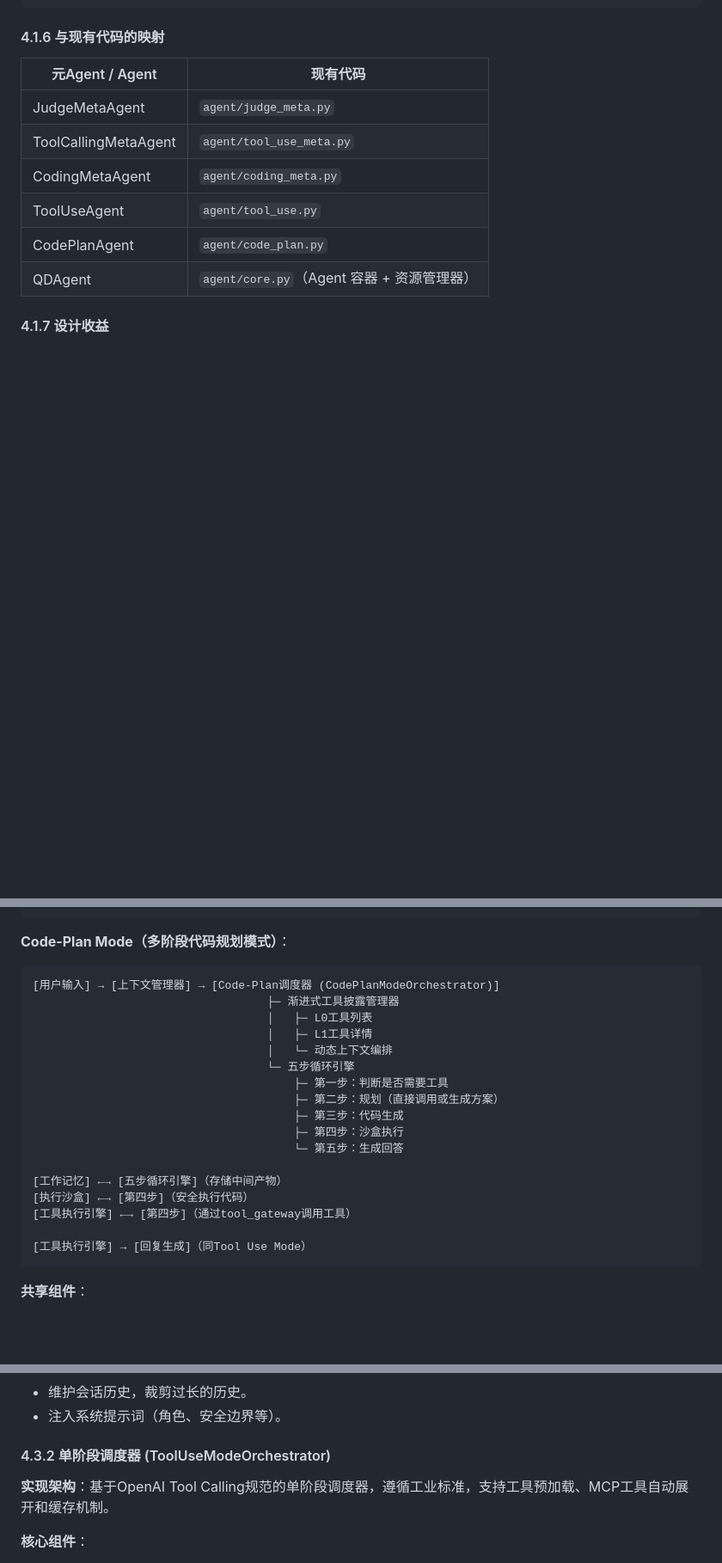
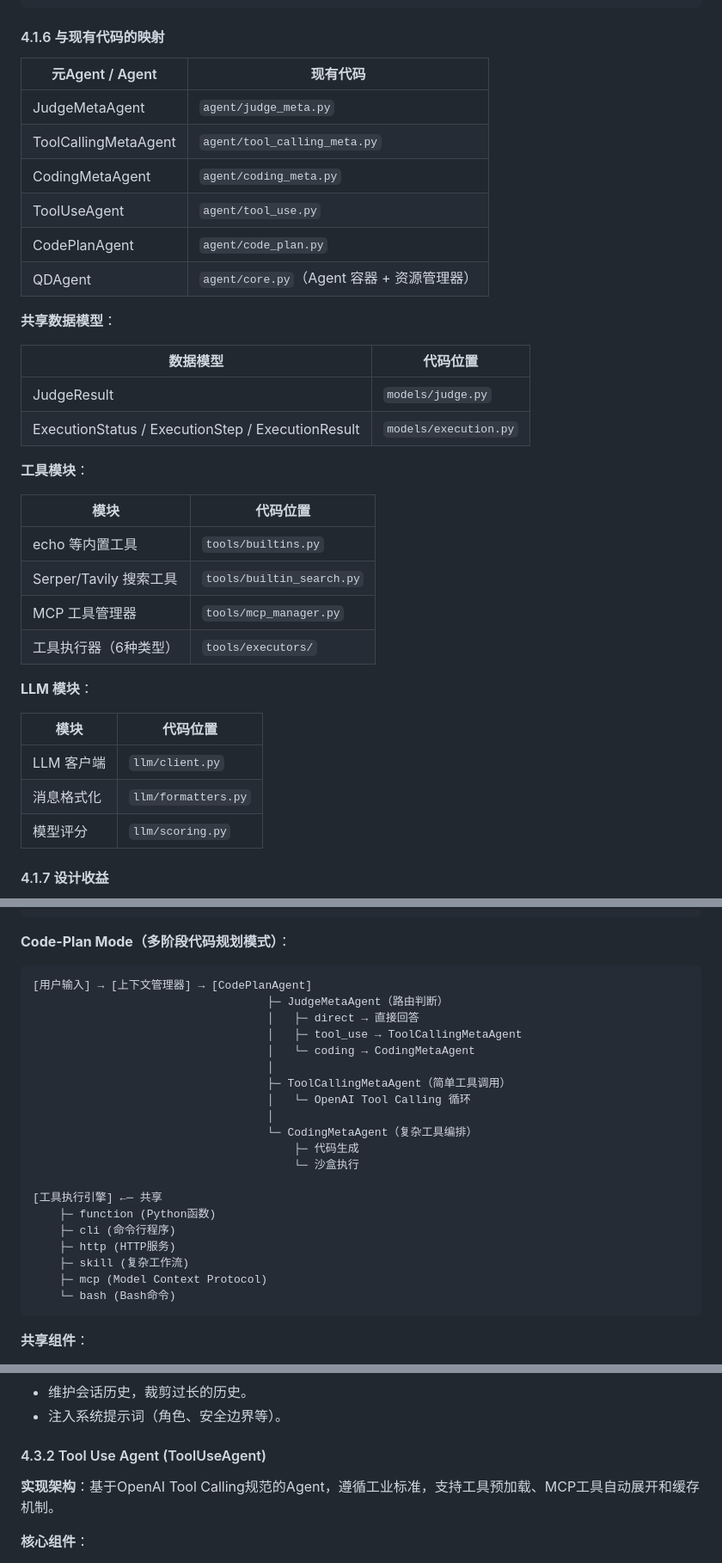
Before and after one commit to juzcn/qd-agents, a Markdown page: REQUIREMENTS.md, 3 parts joined by grey strips. Shown at 86% size. GitHub-like rendering; blank space fills up the shorter version.

Commit message:
docs: update README and REQUIREMENTS to reflect refactored module structure
- Remove orchestrator/ references (deleted in refactoring)
- Update code mapping: tool_use_meta → tool_calling_meta
- Add models/ module docs (JudgeResult, ExecutionResult)
- Add tools/ submodule docs (builtins, builtin_search, mcp_manager)
- Add llm/formatters.py description
- Replace orchestrator class names with Agent names
- Update Code-Plan architecture diagram to three-stage routing

Co-Authored-By: Claude Opus 4.7 <noreply@anthropic.com>

````diff
--- a/REQUIREMENTS.md
+++ b/REQUIREMENTS.md
@@ -472,11 +472,35 @@ class AgentResult:
 | 元Agent / Agent | 现有代码 |
 |---|---|
 | JudgeMetaAgent | `agent/judge_meta.py` |
-| ToolCallingMetaAgent | `agent/tool_use_meta.py` |
+| ToolCallingMetaAgent | `agent/tool_calling_meta.py` |
 | CodingMetaAgent | `agent/coding_meta.py` |
 | ToolUseAgent | `agent/tool_use.py` |
 | CodePlanAgent | `agent/code_plan.py` |
 | QDAgent | `agent/core.py`（Agent 容器 + 资源管理器） |
+
+**共享数据模型**：
+
+| 数据模型 | 代码位置 |
+|---|---|
+| JudgeResult | `models/judge.py` |
+| ExecutionStatus / ExecutionStep / ExecutionResult | `models/execution.py` |
+
+**工具模块**：
+
+| 模块 | 代码位置 |
+|---|---|
+| echo 等内置工具 | `tools/builtins.py` |
+| Serper/Tavily 搜索工具 | `tools/builtin_search.py` |
+| MCP 工具管理器 | `tools/mcp_manager.py` |
+| 工具执行器（6种类型） | `tools/executors/` |
+
+**LLM 模块**：
+
+| 模块 | 代码位置 |
+|---|---|
+| LLM 客户端 | `llm/client.py` |
+| 消息格式化 | `llm/formatters.py` |
+| 模型评分 | `llm/scoring.py` |
 
 #### 4.1.7 设计收益
 
@@ -532,23 +556,26 @@ class AgentResult:
 
 **Code-Plan Mode（多阶段代码规划模式）**：
 ```
-[用户输入] → [上下文管理器] → [Code-Plan调度器 (CodePlanModeOrchestrator)]
-                                   ├─ 渐进式工具披露管理器
-                                   │   ├─ L0工具列表
-                                   │   ├─ L1工具详情
-                                   │   └─ 动态上下文编排
-                                   └─ 五步循环引擎
-                                       ├─ 第一步：判断是否需要工具
-                                       ├─ 第二步：规划（直接调用或生成方案）
-                                       ├─ 第三步：代码生成
-                                       ├─ 第四步：沙盒执行
-                                       └─ 第五步：生成回答
-
-[工作记忆] ←→ [五步循环引擎]（存储中间产物）
-[执行沙盒] ←→ [第四步]（安全执行代码）
-[工具执行引擎] ←→ [第四步]（通过tool_gateway调用工具）
-
-[工具执行引擎] → [回复生成]（同Tool Use Mode）
+[用户输入] → [上下文管理器] → [CodePlanAgent]
+                                   ├─ JudgeMetaAgent（路由判断）
+                                   │   ├─ direct → 直接回答
+                                   │   ├─ tool_use → ToolCallingMetaAgent
+                                   │   └─ coding → CodingMetaAgent
+                                   │
+                                   ├─ ToolCallingMetaAgent（简单工具调用）
+                                   │   └─ OpenAI Tool Calling 循环
+                                   │
+                                   └─ CodingMetaAgent（复杂工具编排）
+                                       ├─ 代码生成
+                                       └─ 沙盒执行
+
+[工具执行引擎] ←─ 共享
+    ├─ function (Python函数)
+    ├─ cli (命令行程序)
+    ├─ http (HTTP服务)
+    ├─ skill (复杂工作流)
+    ├─ mcp (Model Context Protocol)
+    └─ bash (Bash命令)
 ```
 
 **共享组件**：
@@ -564,9 +591,9 @@ class AgentResult:
 - 维护会话历史，裁剪过长的历史。
 - 注入系统提示词（角色、安全边界等）。
 
-#### 4.3.2 单阶段调度器 (ToolUseModeOrchestrator)
-
-**实现架构**：基于OpenAI Tool Calling规范的单阶段调度器，遵循工业标准，支持工具预加载、MCP工具自动展开和缓存机制。
+#### 4.3.2 Tool Use Agent (ToolUseAgent)
+
+**实现架构**：基于OpenAI Tool Calling规范的Agent，遵循工业标准，支持工具预加载、MCP工具自动展开和缓存机制。
 
 **核心组件**：
 - **工具预加载器**：启动时加载所有注册工具，对MCP工具自动连接服务器
````
Also changed, not shown: other parts of REQUIREMENTS.md (+4 -4 lines), README.md (+19 -7 lines).
